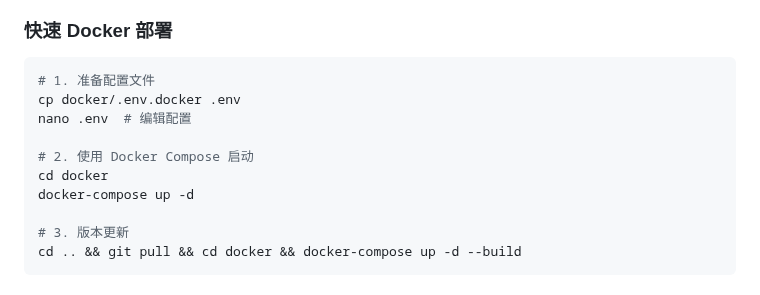
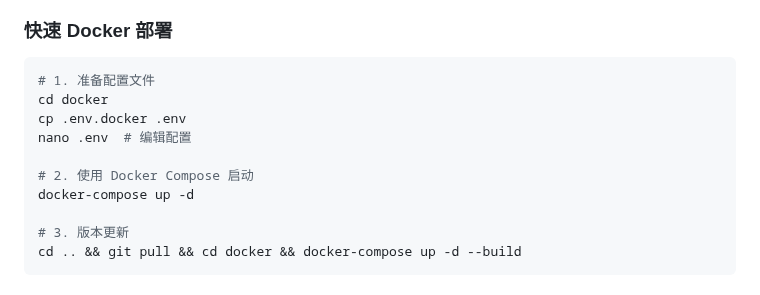
Before and after one commit to yattin/AIstudioProxyAPI, a Markdown page: README.md, the part around the change. Drawn GitHub-style.

Commit message:
修正首页README关于docker的部分

````diff
--- a/README.md
+++ b/README.md
@@ -188,11 +188,11 @@ python launch_camoufox.py --headless
 
 ```bash
 # 1. 准备配置文件
-cp docker/.env.docker .env
+cd docker
+cp .env.docker .env
 nano .env  # 编辑配置
 
 # 2. 使用 Docker Compose 启动
-cd docker
 docker-compose up -d
 
 # 3. 版本更新
````
